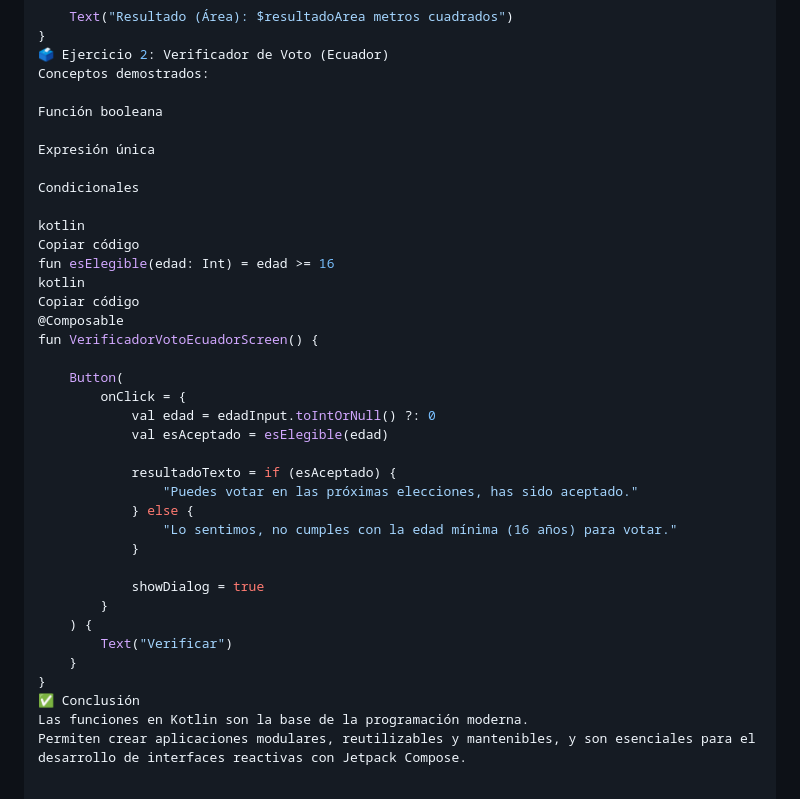
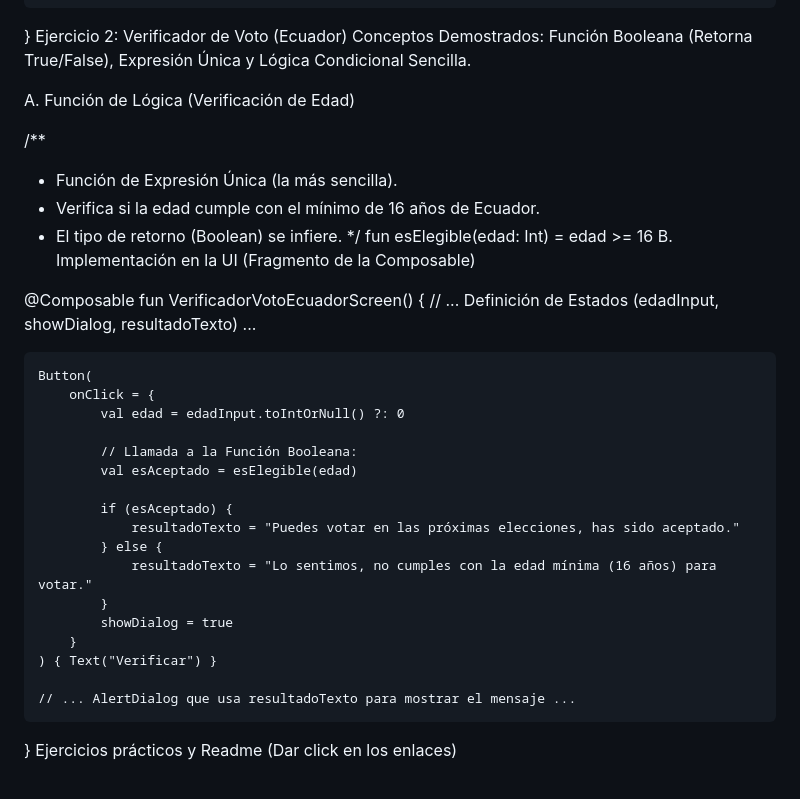
Before and after one commit to fabricioquillupangui1/deber2_Funciones_pva, a Markdown page: README.md, the part around the change printed below. Drawn GitHub-style.

```diff
--- a/README.md
+++ b/README.md
@@ -157,40 +197,39 @@ fun CalculadoraAreaCirculoScreen() {
 
     Text("Resultado (Área): $resultadoArea metros cuadrados")
 }
-🗳️ Ejercicio 2: Verificador de Voto (Ecuador)
-Conceptos demostrados:
+Ejercicio 2: Verificador de Voto (Ecuador)
+Conceptos Demostrados: Función Booleana (Retorna True/False), Expresión Única y Lógica Condicional Sencilla.
 
-Función booleana
+A. Función de Lógica (Verificación de Edad)
 
-Expresión única
+/**
+ * Función de Expresión Única (la más sencilla).
+ * Verifica si la edad cumple con el mínimo de 16 años de Ecuador.
+ * El tipo de retorno (Boolean) se infiere.
+ */
+fun esElegible(edad: Int) = edad >= 16
+B. Implementación en la UI (Fragmento de la Composable)
 
-Condicionales
-
-kotlin
-Copiar código
-fun esElegible(edad: Int) = edad >= 16
-kotlin
-Copiar código
 @Composable
 fun VerificadorVotoEcuadorScreen() {
+    // ... Definición de Estados (edadInput, showDialog, resultadoTexto) ...
 
     Button(
         onClick = {
             val edad = edadInput.toIntOrNull() ?: 0
+
+            // Llamada a la Función Booleana:
             val esAceptado = esElegible(edad)
 
-            resultadoTexto = if (esAceptado) {
-                "Puedes votar en las próximas elecciones, has sido aceptado."
+            if (esAceptado) {
+                resultadoTexto = "Puedes votar en las próximas elecciones, has sido aceptado."
             } else {
-                "Lo sentimos, no cumples con la edad mínima (16 años) para votar."
+                resultadoTexto = "Lo sentimos, no cumples con la edad mínima (16 años) para votar."
             }
-
             showDialog = true
         }
-    ) {
-        Text("Verificar")
-    }
+    ) { Text("Verificar") }
+
+    // ... AlertDialog que usa resultadoTexto para mostrar el mensaje ...
 }
-✅ Conclusión
-Las funciones en Kotlin son la base de la programación moderna.
-Permiten crear aplicaciones modulares, reutilizables y mantenibles, y son esenciales para el desarrollo de interfaces reactivas con Jetpack Compose.
+Ejercicios prácticos y Readme (Dar click en los enlaces)
```
Also changed, not shown: other parts of README.md (+117 -77 lines).
